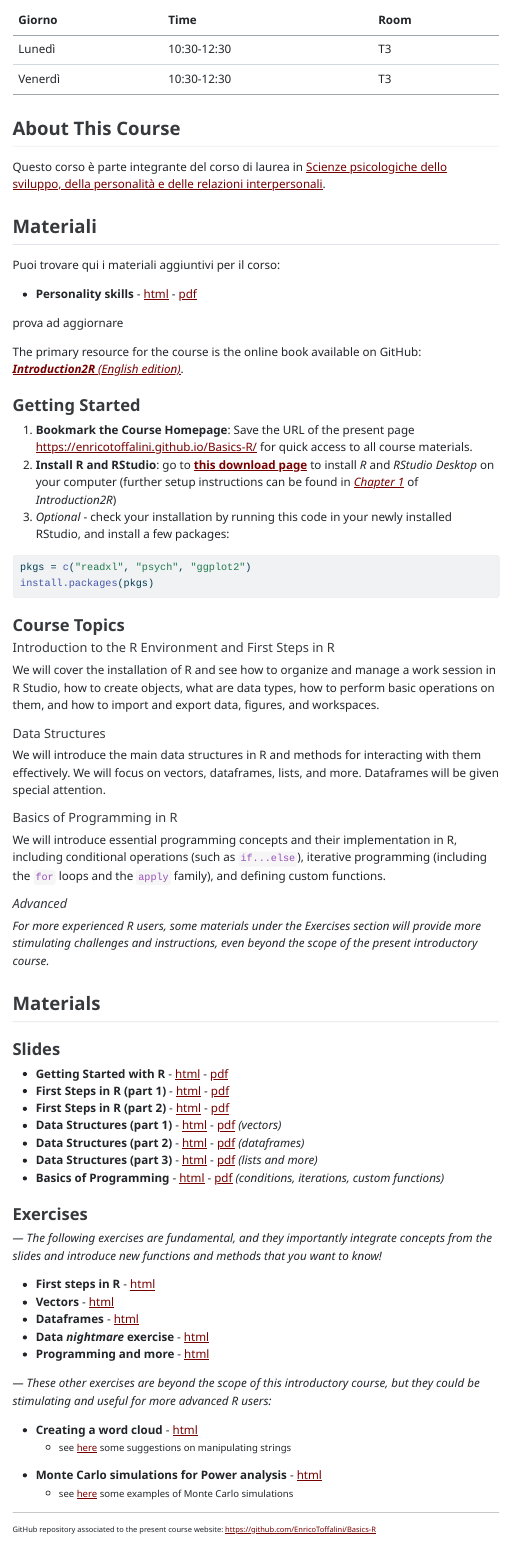
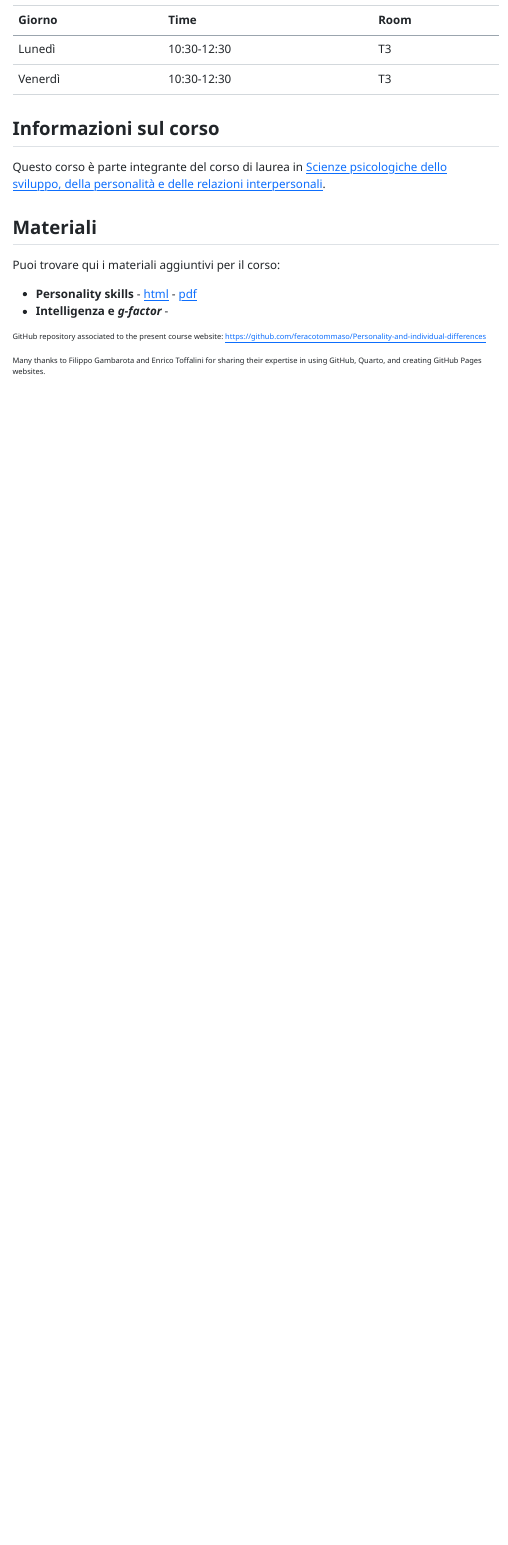
Before and after one commit to feracotommaso/Personality-and-individual-differences, a Quarto document (index.Qmd): the page in a window 1100 px wide, from 430 px down before the commit and from 340 px down after it, so that both start at the same text. The pictures show the output file index.html that the author committed with the source, opened offline; menus at the side of the page are left out.

Commit message:
updated readme

````diff
--- a/index.Qmd
+++ b/index.Qmd
@@ -2,7 +2,7 @@
 title: "Psicologia della personalità e delle differenze individuali"
 subtitle: "Materiali integrativi al corso"
 author: "Tommaso Feraco"
-include-in-header: assets/header.html
+#include-in-header: assets/header.html
 format:
   html:
     self-contained: true
@@ -11,7 +11,7 @@ format:
     toc-expand: 3
     code-fold: false
     message: false
-    css: "assets/custom.css"
+#    css: "assets/custom.css"
 editor: visual
 ---
 
@@ -24,7 +24,7 @@ Il corso di Psicologia della Personalità e delle Differenze Individuali sarà t
 | Lunedì  | 10:30-12:30 | T3   |
 | Venerdì | 10:30-12:30 | T3   |
 
-## About This Course
+## Informazioni sul corso
 
 Questo corso è parte integrante del corso di laurea in [Scienze psicologiche dello sviluppo, della personalità e delle relazioni interpersonali](https://www.psicologia.unipd.it/offerta-didattica/corsi-di-laurea/?tipo=L&ordinamento=2023&key=PS2295).
 
@@ -32,85 +32,11 @@ Questo corso è parte integrante del corso di laurea in [Scienze psicologiche de
 
 Puoi trovare qui i materiali aggiuntivi per il corso:
 
--   **Personality skills** - [html](https://tferaco93.github.io/Personality-and-individual-differences/chapters/personalitySkills.html){target="_blank"} - [pdf](Slides/0.GettingStartedR.pdf){target="_blank"}
-
-prova ad aggiornare
-
-The primary resource for the course is the online book available on GitHub: [***Introduction2R** (English edition)*](https://psicostat.github.io/Introduction2R_EN/){target="_blank"}.
-
-### Getting Started
-
-1.  **Bookmark the Course Homepage**: Save the URL of the present page [https://enricotoffalini.github.io/Basics-R/](https://enricotoffalini.github.io/Basics-R/){target="_blank"} for quick access to all course materials.
-2.  **Install R and RStudio**: go to [**this download page**](https://posit.co/download/rstudio-desktop/){target="_blank"} to install *R* and *RStudio Desktop* on your computer (further setup instructions can be found in [*Chapter 1*](https://psicostat.github.io/Introduction2R_EN/install.html){target="_blank"} of *Introduction2R*)
-3.  *Optional* - check your installation by running this code in your newly installed RStudio, and install a few packages:
-
-``` r
-pkgs = c("readxl", "psych", "ggplot2")
-install.packages(pkgs)
-```
-
-### Course Topics
-
-##### Introduction to the R Environment and First Steps in R
-
-We will cover the installation of R and see how to organize and manage a work session in R Studio, how to create objects, what are data types, how to perform basic operations on them, and how to import and export data, figures, and workspaces.
-
-##### Data Structures
-
-We will introduce the main data structures in R and methods for interacting with them effectively. We will focus on vectors, dataframes, lists, and more. Dataframes will be given special attention.
-
-##### Basics of Programming in R
-
-We will introduce essential programming concepts and their implementation in R, including conditional operations (such as `if...else`), iterative programming (including the `for` loops and the `apply` family), and defining custom functions.
-
-##### *Advanced*
-
-*For more experienced R users, some materials under the Exercises section will provide more stimulating challenges and instructions, even beyond the scope of the present introductory course.*
-
-## Materials
-
-```{=html}
-<!--
-::: {style="color: #999; font-weight: bold; font-style: italic;"}
-SECTION IN PROGRESS: NEW MATERIALS WILL BE ADDED HERE THROUGHOUT THE COURSE
-:::
--->
-```
-### Slides
-
--   **Getting Started with R** - [html](Slides/0.GettingStartedR.html){target="_blank"} - [pdf](Slides/0.GettingStartedR.pdf){target="_blank"}
--   **First Steps in R (part 1)** - [html](Slides/1.1.FirstStepsR-1.html){target="_blank"} - [pdf](Slides/1.1.FirstStepsR-1.pdf){target="_blank"}
--   **First Steps in R (part 2)** - [html](Slides/1.2.FirstStepsR-2.html){target="_blank"} - [pdf](Slides/1.2.FirstStepsR-2.pdf){target="_blank"}
--   **Data Structures (part 1)** - [html](Slides/2.1.DataStruc-1.html){target="_blank"} - [pdf](Slides/2.1.DataStruc-1.pdf){target="_blank"} *(vectors)*
--   **Data Structures (part 2)** - [html](Slides/2.2.DataStruc-2.html){target="_blank"} - [pdf](Slides/2.2.DataStruc-2.pdf){target="_blank"} *(dataframes)*
--   **Data Structures (part 3)** - [html](Slides/2.3.DataStruc-3.html){target="_blank"} - [pdf](Slides/2.3.DataStruc-3.pdf){target="_blank"} *(lists and more)*
--   **Basics of Programming** - [html](Slides/3.Programming.html){target="_blank"} - [pdf](Slides/3.Programming.pdf){target="_blank"} *(conditions, iterations, custom functions)*
-
-### Exercises
-
-*— The following exercises are fundamental, and they importantly integrate concepts from the slides and introduce new functions and methods that you want to know!*
-
--   **First steps in R** - [html](Exercises/1-Exercises-First-steps.html){target="_blank"}
--   **Vectors** - [html](Exercises/2.1-Exercises-Vectors.html){target="_blank"}
--   **Dataframes** - [html](Exercises/2.2-Exercises-Dataframes.html){target="_blank"}
--   <b>Data <em>nightmare</em> exercise</b> - [html](Exercises/2.3-Exercises-DataScientist.html){target="_blank"}
--   **Programming and more** - [html](Exercises/3-Exercises-ProgrMore.html){target="_blank"}
-
-*— These other exercises are beyond the scope of this introductory course, but they could be stimulating and useful for more advanced R users:*
-
--   **Creating a word cloud** - [html](Exercises/11-WordCloud.html){target="_blank"}
-    -   ::: {style="font-size:14px;"}
-        see [here](Exercises/ExampleStrings.html){target="_blank"} some suggestions on manipulating strings
-        :::
--   **Monte Carlo simulations for Power analysis** - [html](Exercises/12-MonteCarloSim.html){target="_blank"}
-    -   ::: {style="font-size:14px;"}
-        see [here](Exercises/ExampleMC.html){target="_blank"} some examples of Monte Carlo simulations
-        :::
-
-------------------------------------------------------------------------
+-   **Personality skills** - [html](https://feracotommaso.github.io/Personality-and-individual-differences/chapters/personalitySkills.html){target="_blank"} - [pdf](Slides/0.GettingStartedR.pdf){target="_blank"}
+-   **Intelligenza e *g-factor*** -
 
 ::: {style="font-size:11px;"}
-GitHub repository associated to the present course website: [https://github.com/EnricoToffalini/Basics-R](https://github.com/EnricoToffalini/Basics-R){target="_blank"}
+GitHub repository associated to the present course website: <https://github.com/feracotommaso/Personality-and-individual-differences>
 
 Many thanks to Filippo Gambarota and Enrico Toffalini for sharing their expertise in using GitHub, Quarto, and creating GitHub Pages websites.
 :::
````
Also changed, not shown: README.html (added), README.md, index.html.
